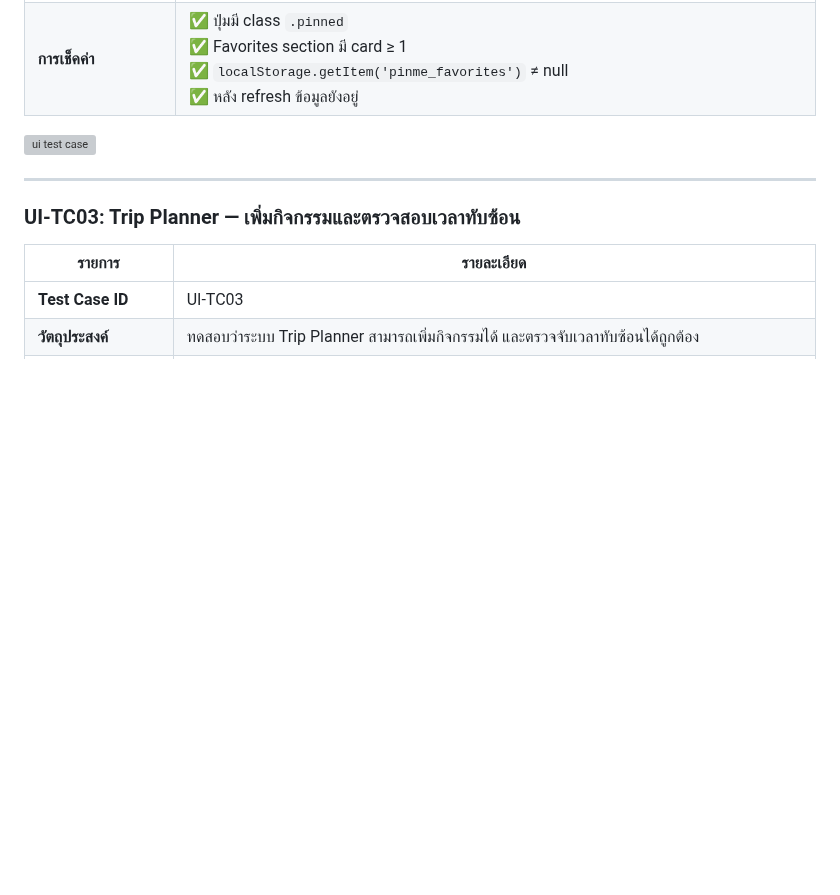
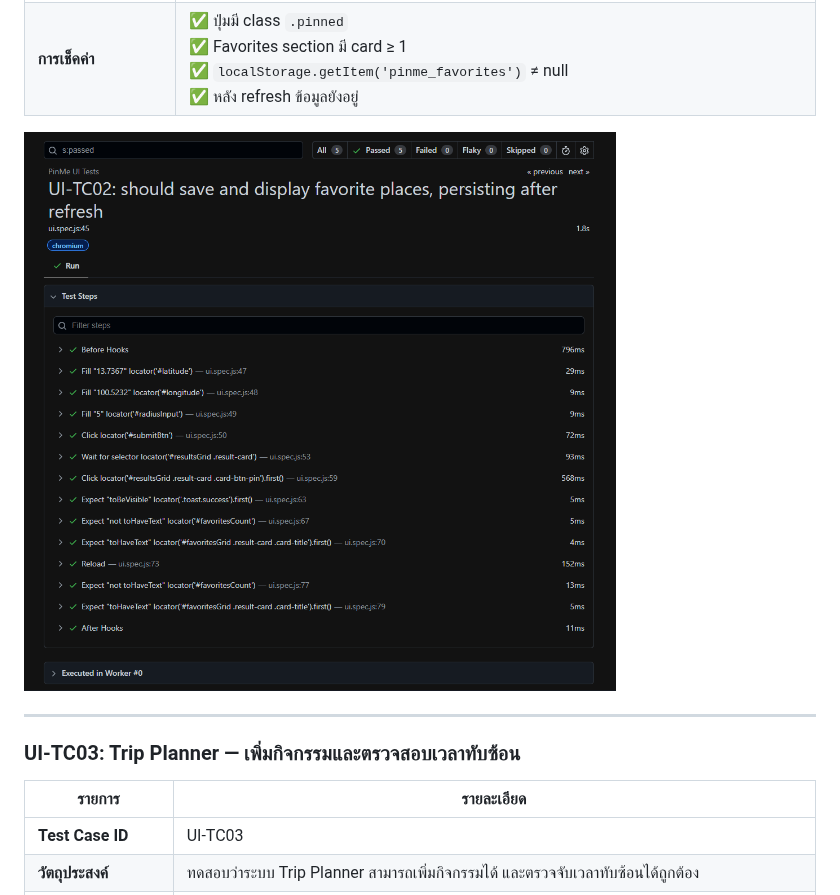
Before and after one commit to ananchanonswu/pinme, a Markdown page: README.md, the part around one of its changes. GitHub-like rendering; blank space fills up the shorter version; grey boxes are pictures that could not be loaded.

```diff
--- a/README.md
+++ b/README.md
@@ -899,7 +899,7 @@ graph TB
 | **Expected Results** | 1. ปุ่มเปลี่ยนเป็น `💛 บันทึกแล้ว` (สีเหลือง) <br> 2. Toast แสดง "บันทึกสถานที่โปรดแล้ว" <br> 3. ส่วน Favorites แสดง card สถานที่ที่ save <br> 4. หลัง refresh สถานที่โปรดยังแสดงอยู่ (persist ใน localStorage) |
 | **การเช็คค่า** | ✅ ปุ่มมี class `.pinned` <br> ✅ Favorites section มี card ≥ 1 <br> ✅ `localStorage.getItem('pinme_favorites')` ≠ null <br> ✅ หลัง refresh ข้อมูลยังอยู่ |
 
-![ui test case](docs/ui_testcase/ui_tc02_favroites.png)
+![ui test case](docs/ui_testcase/ui_tc02_favorites.png)
 
 ---
 
```
Also changed, not shown: other parts of README.md (+5 -5 lines).
